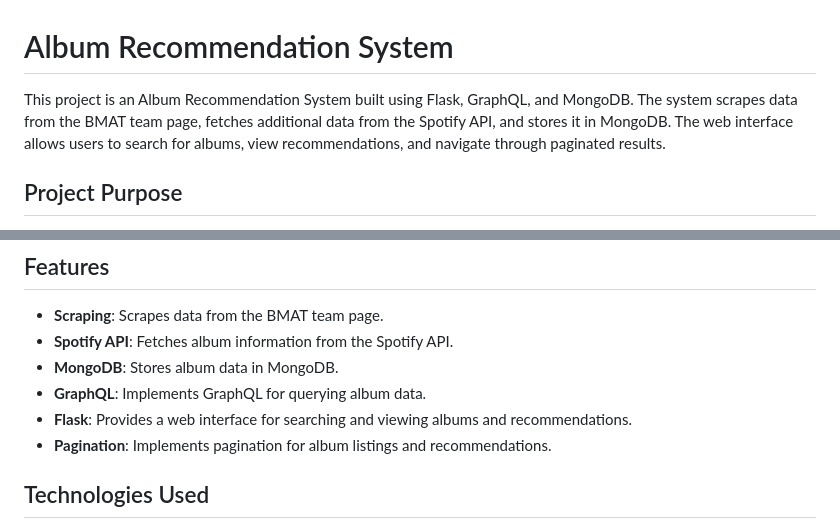
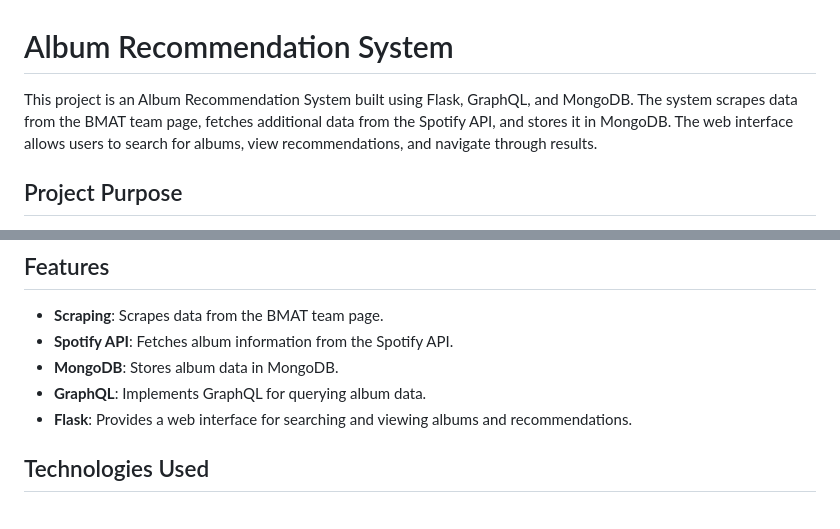
Before and after one commit to sametatila/album-recommendation-app, a Markdown page: README.md, 2 parts joined by grey strips. GitHub-like rendering.

```diff
--- a/README.md
+++ b/README.md
@@ -1,6 +1,6 @@
 # Album Recommendation System
 
-This project is an Album Recommendation System built using Flask, GraphQL, and MongoDB. The system scrapes data from the BMAT team page, fetches additional data from the Spotify API, and stores it in MongoDB. The web interface allows users to search for albums, view recommendations, and navigate through paginated results.
+This project is an Album Recommendation System built using Flask, GraphQL, and MongoDB. The system scrapes data from the BMAT team page, fetches additional data from the Spotify API, and stores it in MongoDB. The web interface allows users to search for albums, view recommendations, and navigate through results.
 
 ## Project Purpose
 
@@ -15,7 +15,6 @@ The goal of this project is to create a web application that provides music albu
 - **MongoDB**: Stores album data in MongoDB.
 - **GraphQL**: Implements GraphQL for querying album data.
 - **Flask**: Provides a web interface for searching and viewing albums and recommendations.
-- **Pagination**: Implements pagination for album listings and recommendations.
 
 ## Technologies Used
 
```
